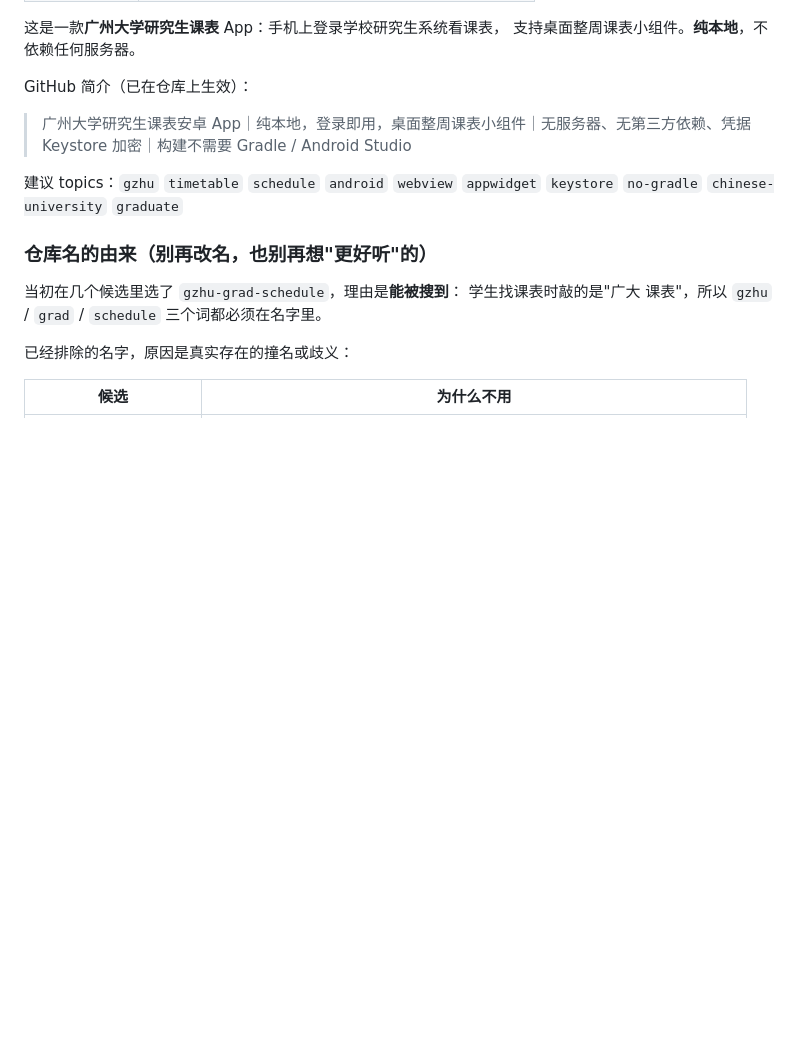
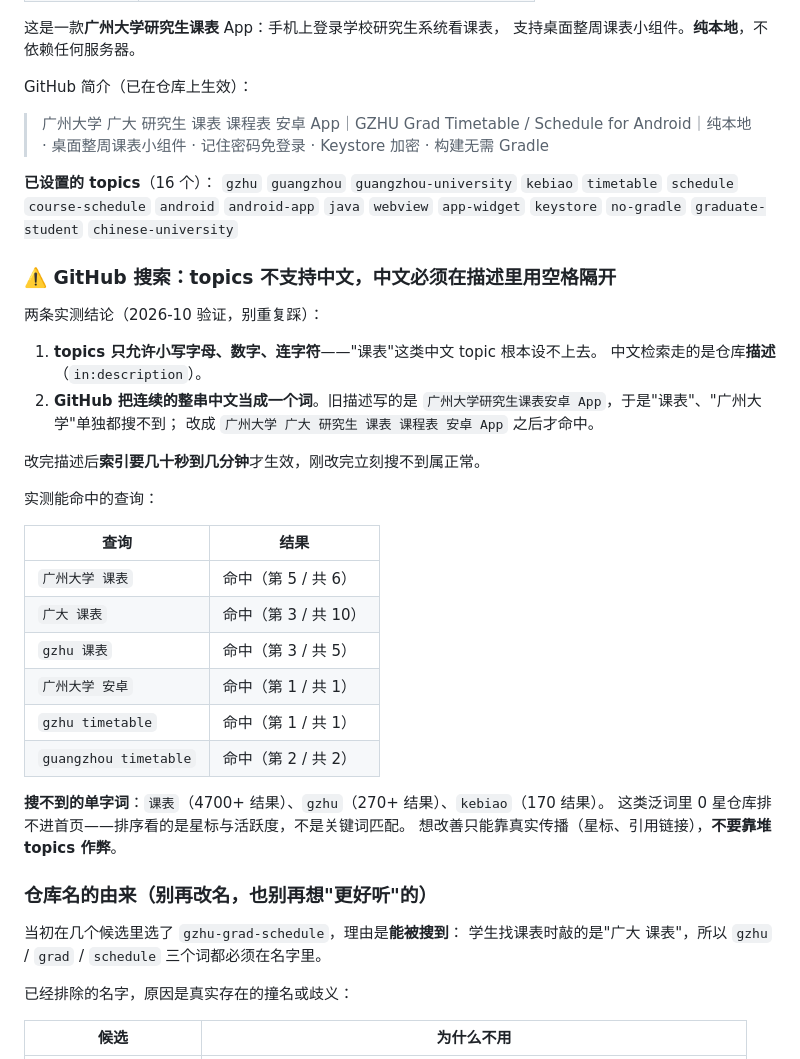
Before and after one commit to cc-pro-20/gzhu-grad-schedule, a Markdown page: AGENTS.md, the part around the change. Rendered like a GitHub page; blank space fills up the shorter version.

Commit message:
记录 GitHub 搜索可发现性的实测结论（topics 不支持中文、描述需空格分词）

```diff
--- a/AGENTS.md
+++ b/AGENTS.md
@@ -21,9 +21,39 @@
 
 GitHub 简介（已在仓库上生效）：
 
-> 广州大学研究生课表安卓 App｜纯本地，登录即用，桌面整周课表小组件｜无服务器、无第三方依赖、凭据 Keystore 加密｜构建不需要 Gradle / Android Studio
+> 广州大学 广大 研究生 课表 课程表 安卓 App｜GZHU Grad Timetable / Schedule for Android｜纯本地 · 桌面整周课表小组件 · 记住密码免登录 · Keystore 加密 · 构建无需 Gradle
 
-建议 topics：`gzhu` `timetable` `schedule` `android` `webview` `appwidget` `keystore` `no-gradle` `chinese-university` `graduate`
+**已设置的 topics**（16 个）：
+`gzhu` `guangzhou` `guangzhou-university` `kebiao` `timetable` `schedule`
+`course-schedule` `android` `android-app` `java` `webview` `app-widget`
+`keystore` `no-gradle` `graduate-student` `chinese-university`
+
+### ⚠️ GitHub 搜索：topics 不支持中文，中文必须在描述里用空格隔开
+
+两条实测结论（2026-10 验证，别重复踩）：
+
+1. **topics 只允许小写字母、数字、连字符**——"课表"这类中文 topic 根本设不上去。
+   中文检索走的是仓库**描述**（`in:description`）。
+2. **GitHub 把连续的整串中文当成一个词**。旧描述写的是
+   `广州大学研究生课表安卓 App`，于是"课表"、"广州大学"单独都搜不到；
+   改成 `广州大学 广大 研究生 课表 课程表 安卓 App` 之后才命中。
+
+改完描述后**索引要几十秒到几分钟**才生效，刚改完立刻搜不到属正常。
+
+实测能命中的查询：
+
+| 查询 | 结果 |
+| --- | --- |
+| `广州大学 课表` | 命中（第 5 / 共 6） |
+| `广大 课表` | 命中（第 3 / 共 10） |
+| `gzhu 课表` | 命中（第 3 / 共 5） |
+| `广州大学 安卓` | 命中（第 1 / 共 1） |
+| `gzhu timetable` | 命中（第 1 / 共 1） |
+| `guangzhou timetable` | 命中（第 2 / 共 2） |
+
+**搜不到的单字词**：`课表`（4700+ 结果）、`gzhu`（270+ 结果）、`kebiao`（170 结果）。
+这类泛词里 0 星仓库排不进首页——排序看的是星标与活跃度，不是关键词匹配。
+想改善只能靠真实传播（星标、引用链接），**不要靠堆 topics 作弊**。
 
 ### 仓库名的由来（别再改名，也别再想"更好听"的）
 
```
